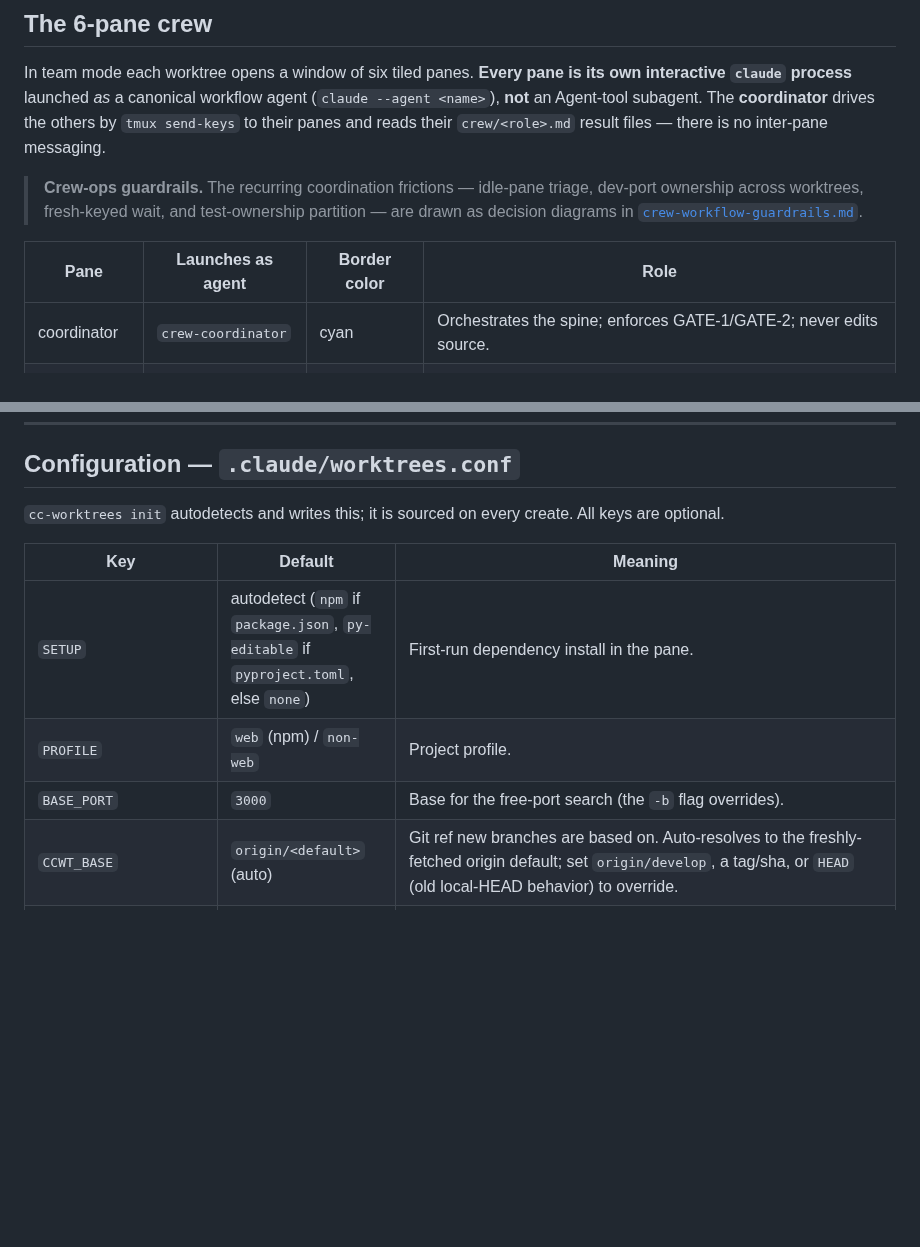
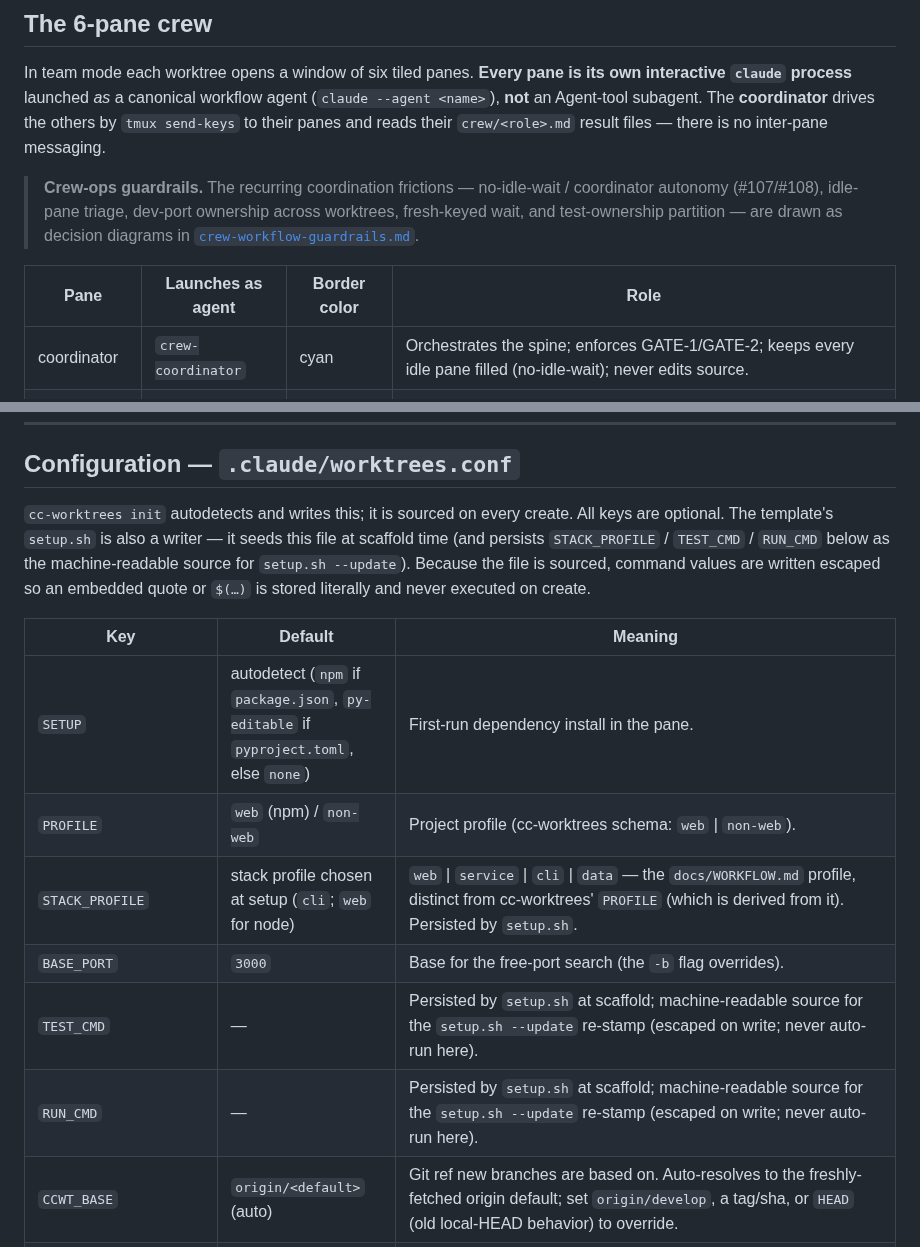
Before and after one commit to HenriGeorge/AutoCue, a Markdown page: docs/CC-WORKTREES.md, 2 parts joined by grey strips. Drawn GitHub-style; blank space fills up the shorter version.

```diff
--- a/docs/CC-WORKTREES.md
+++ b/docs/CC-WORKTREES.md
@@ -99,13 +99,14 @@ In team mode each worktree opens a window of six tiled panes. **Every pane is it
 Agent-tool subagent. The **coordinator** drives the others by `tmux send-keys` to their panes and
 reads their `crew/<role>.md` result files — there is no inter-pane messaging.
 
-> **Crew-ops guardrails.** The recurring coordination frictions — idle-pane triage, dev-port ownership
-> across worktrees, fresh-keyed wait, and test-ownership partition — are drawn as decision diagrams in
+> **Crew-ops guardrails.** The recurring coordination frictions — no-idle-wait / coordinator autonomy
+> (#107/#108), idle-pane triage, dev-port ownership across worktrees, fresh-keyed wait, and
+> test-ownership partition — are drawn as decision diagrams in
 > [`crew-workflow-guardrails.md`](crew-workflow-guardrails.md).
 
 | Pane          | Launches as agent   | Border color | Role                                                                |
 | ------------- | ------------------- | ------------ | ------------------------------------------------------------------- |
-| coordinator   | `crew-coordinator`  | cyan         | Orchestrates the spine; enforces GATE-1/GATE-2; never edits source. |
+| coordinator   | `crew-coordinator`  | cyan         | Orchestrates the spine; enforces GATE-1/GATE-2; keeps every idle pane filled (no-idle-wait); never edits source. |
 | implementer   | `crew-implementer`  | green        | Owns **all** source edits; runs the dev server on `PORT`.           |
 | researcher    | `codebase-explorer` | blue         | Read-only discovery, `file:line` citations.                         |
 | auditor       | `code-reviewer`     | red          | Adversarial `git diff` review + `/security-review`.                 |
@@ -156,12 +157,19 @@ pane ids, paths).
 ## Configuration — `.claude/worktrees.conf`
 
 `cc-worktrees init` autodetects and writes this; it is sourced on every create. All keys are optional.
+The template's `setup.sh` is also a writer — it seeds this file at scaffold time (and persists
+`STACK_PROFILE` / `TEST_CMD` / `RUN_CMD` below as the machine-readable source for `setup.sh --update`).
+Because the file is sourced, command values are written escaped so an embedded quote or `$(…)` is stored
+literally and never executed on create.
 
 | Key                    | Default                                                                              | Meaning                                                                                                                                      |
 | ---------------------- | ------------------------------------------------------------------------------------ | -------------------------------------------------------------------------------------------------------------------------------------------- |
 | `SETUP`                | autodetect (`npm` if `package.json`, `py-editable` if `pyproject.toml`, else `none`) | First-run dependency install in the pane.                                                                                                    |
-| `PROFILE`              | `web` (npm) / `non-web`                                                              | Project profile.                                                                                                                             |
+| `PROFILE`              | `web` (npm) / `non-web`                                                              | Project profile (cc-worktrees schema: `web` \| `non-web`).                                                                                   |
+| `STACK_PROFILE`        | stack profile chosen at setup (`cli`; `web` for node)                                | `web` \| `service` \| `cli` \| `data` — the `docs/WORKFLOW.md` profile, distinct from cc-worktrees' `PROFILE` (which is derived from it). Persisted by `setup.sh`. |
 | `BASE_PORT`            | `3000`                                                                               | Base for the free-port search (the `-b` flag overrides).                                                                                     |
+| `TEST_CMD`             | —                                                                                    | Persisted by `setup.sh` at scaffold; machine-readable source for the `setup.sh --update` re-stamp (escaped on write; never auto-run here).   |
+| `RUN_CMD`              | —                                                                                    | Persisted by `setup.sh` at scaffold; machine-readable source for the `setup.sh --update` re-stamp (escaped on write; never auto-run here).   |
 | `CCWT_BASE`            | `origin/<default>` (auto)                                                            | Git ref new branches are based on. Auto-resolves to the freshly-fetched origin default; set `origin/develop`, a tag/sha, or `HEAD` (old local-HEAD behavior) to override. |
 | `SETUP_CMD`            | —                                                                                    | Custom install command (overrides `SETUP`'s default).                                                                                        |
 | `COPY_FILES`           | `.env .env.*`                                                                        | Gitignored files carried from the main checkout into each new worktree (patterns relative to root; idempotent).                              |
```
Also changed, not shown: docs/crew-workflow-guardrails.md (+31 -17 lines).
